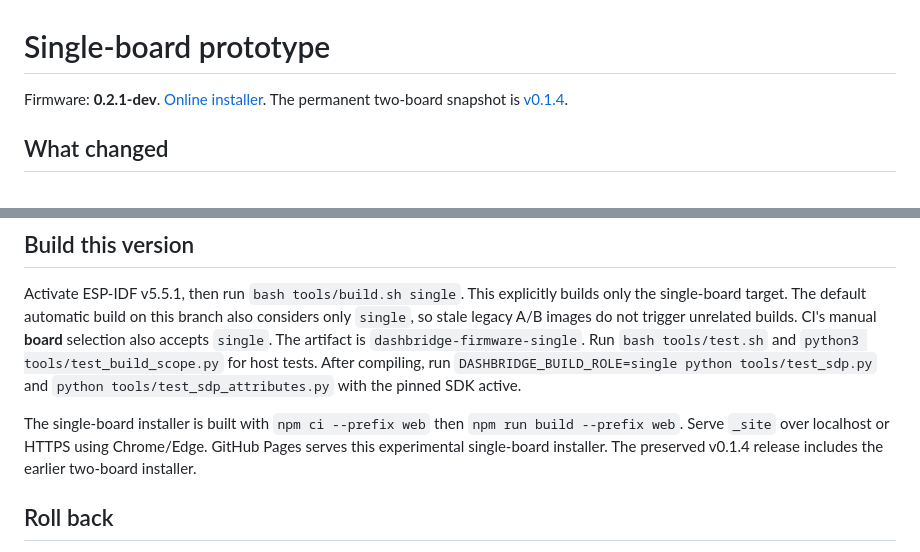
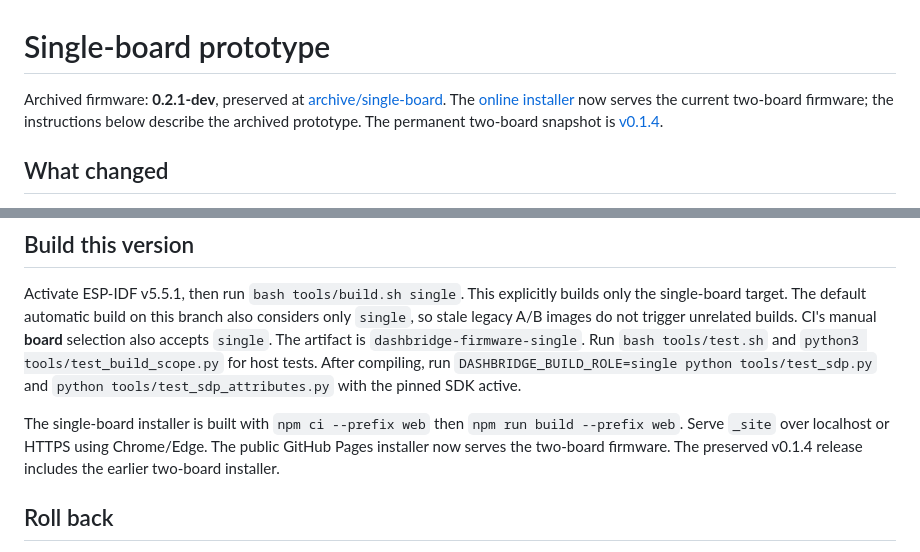
Before and after one commit to thomasgregg/DashBridge, a Markdown page: docs/SINGLE_BOARD.md, 2 parts joined by grey strips. Rendered like a GitHub page.

```diff
--- a/docs/SINGLE_BOARD.md
+++ b/docs/SINGLE_BOARD.md
@@ -1,6 +1,7 @@
 # Single-board prototype
 
-Firmware: **0.2.1-dev**. [Online installer](https://thomasgregg.github.io/DashBridge/).
+Archived firmware: **0.2.1-dev**, preserved at [archive/single-board](https://github.com/thomasgregg/DashBridge/tree/archive/single-board).
+The [online installer](https://thomasgregg.github.io/DashBridge/) now serves the current two-board firmware; the instructions below describe the archived prototype.
 The permanent two-board snapshot is [v0.1.4](https://github.com/thomasgregg/DashBridge/releases/tag/v0.1.4).
 
 ## What changed
@@ -124,7 +125,7 @@ and `python tools/test_sdp_attributes.py` with the pinned SDK active.
 
 The single-board installer is built with `npm ci --prefix web` then
 `npm run build --prefix web`. Serve `_site` over localhost or HTTPS using
-Chrome/Edge. GitHub Pages serves this experimental single-board installer.
+Chrome/Edge. The public GitHub Pages installer now serves the two-board firmware.
 The preserved v0.1.4 release includes the earlier two-board installer.
 
 ## Roll back
```
Also changed, not shown: other parts of docs/SINGLE_BOARD.md (+1 -1 lines), README.md (+1 -1 lines), docs/DEVELOPMENT.md (+5 -5 lines).
